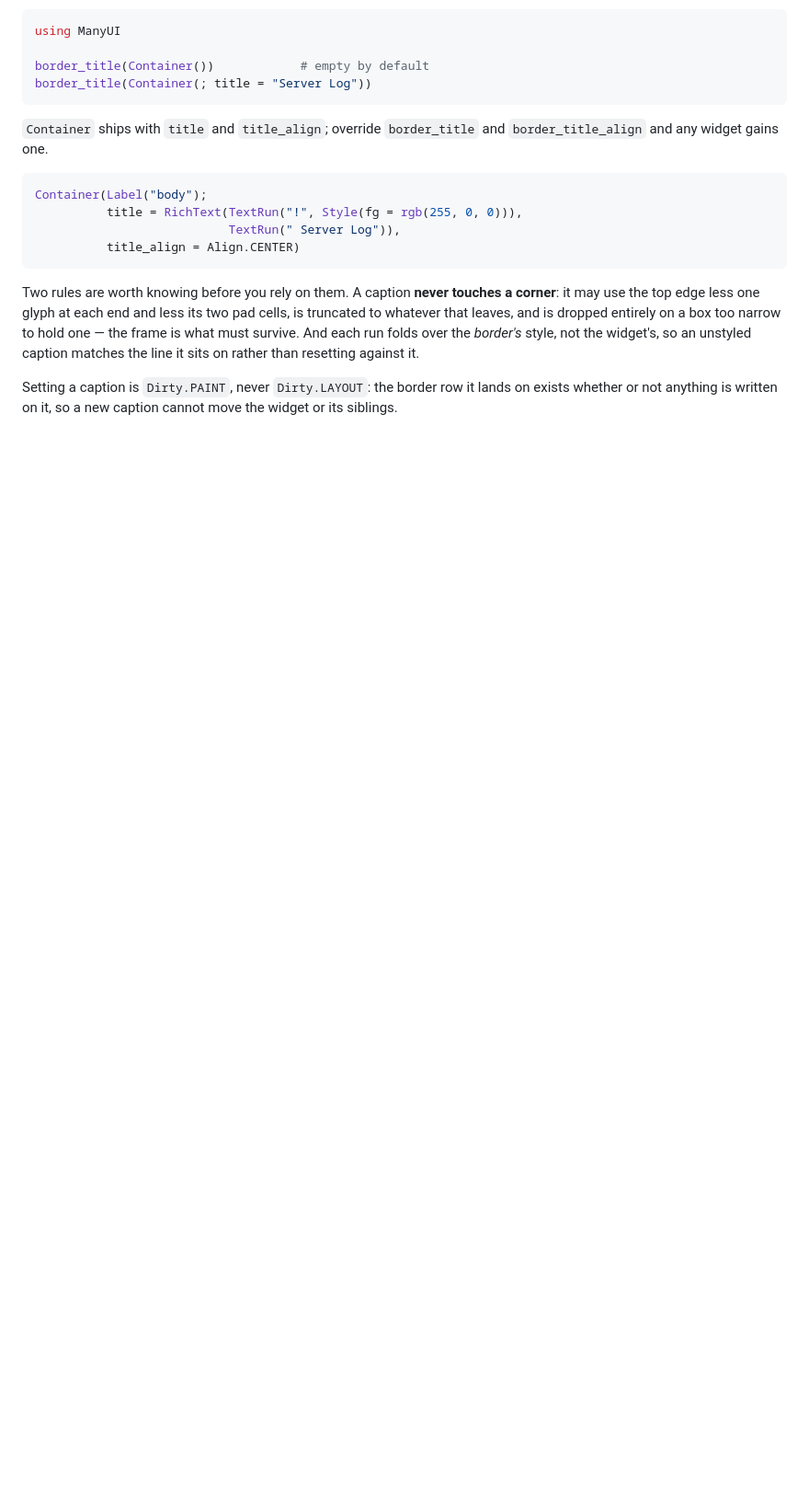
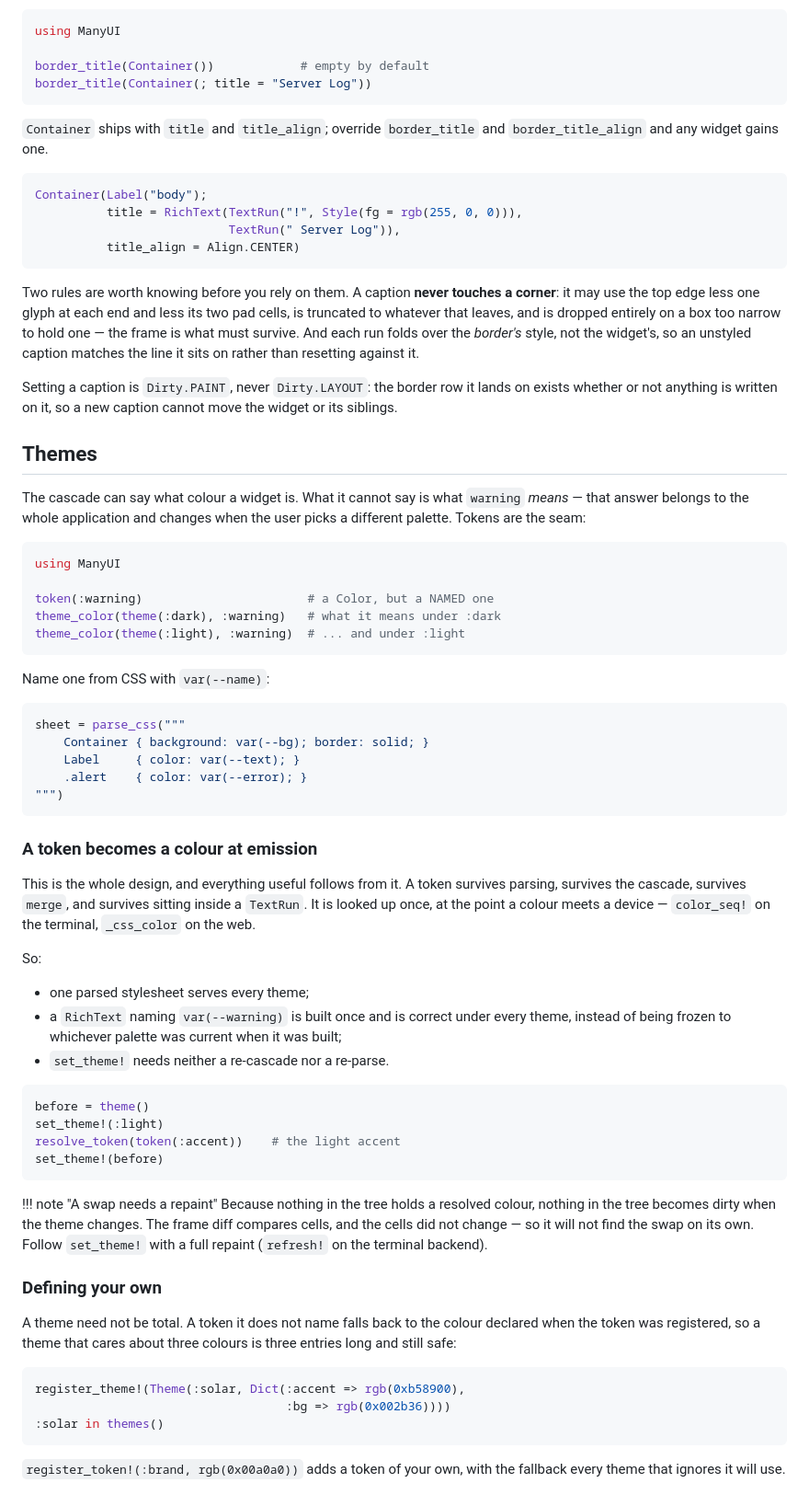
Before and after one commit to JuliaTryIt/ManyUIDoc.jl, a Markdown page: docs/src/styling.md, the part around the change. Shown at 92% size. GitHub-like rendering; blank space fills up the shorter version.

Commit message:
docs: cover the theme system
Including the part a reader will otherwise get wrong: a swap does not
dirty the tree, because nothing in the tree holds a resolved colour, so
it needs a full repaint rather than a re-cascade.

Written with AI assistance.

````diff
--- a/docs/src/styling.md
+++ b/docs/src/styling.md
@@ -286,3 +286,72 @@ than resetting against it.
 Setting a caption is `Dirty.PAINT`, never `Dirty.LAYOUT`: the border
 row it lands on exists whether or not anything is written on it, so a
 new caption cannot move the widget or its siblings.
+
+## Themes
+
+The cascade can say what colour a widget is. What it cannot say is what
+`warning` *means* — that answer belongs to the whole application and
+changes when the user picks a different palette. Tokens are the seam:
+
+```julia
+using ManyUI
+
+token(:warning)                       # a Color, but a NAMED one
+theme_color(theme(:dark), :warning)   # what it means under :dark
+theme_color(theme(:light), :warning)  # ... and under :light
+```
+
+Name one from CSS with `var(--name)`:
+
+```julia
+sheet = parse_css("""
+    Container { background: var(--bg); border: solid; }
+    Label     { color: var(--text); }
+    .alert    { color: var(--error); }
+""")
+```
+
+### A token becomes a colour at emission
+
+This is the whole design, and everything useful follows from it. A
+token survives parsing, survives the cascade, survives `merge`, and
+survives sitting inside a `TextRun`. It is looked up once, at the point
+a colour meets a device — `color_seq!` on the terminal, `_css_color` on
+the web.
+
+So:
+
+- one parsed stylesheet serves every theme;
+- a `RichText` naming `var(--warning)` is built once and is correct
+  under every theme, instead of being frozen to whichever palette was
+  current when it was built;
+- `set_theme!` needs neither a re-cascade nor a re-parse.
+
+```julia
+before = theme()
+set_theme!(:light)
+resolve_token(token(:accent))    # the light accent
+set_theme!(before)
+```
+
+!!! note "A swap needs a repaint"
+    Because nothing in the tree holds a resolved colour, nothing in the
+    tree becomes dirty when the theme changes. The frame diff compares
+    cells, and the cells did not change — so it will not find the swap
+    on its own. Follow `set_theme!` with a full repaint (`refresh!` on
+    the terminal backend).
+
+### Defining your own
+
+A theme need not be total. A token it does not name falls back to the
+colour declared when the token was registered, so a theme that cares
+about three colours is three entries long and still safe:
+
+```julia
+register_theme!(Theme(:solar, Dict(:accent => rgb(0xb58900),
+                                   :bg => rgb(0x002b36))))
+:solar in themes()
+```
+
+`register_token!(:brand, rgb(0x00a0a0))` adds a token of your own, with
+the fallback every theme that ignores it will use.
````
Also changed, not shown: 1 other file.
